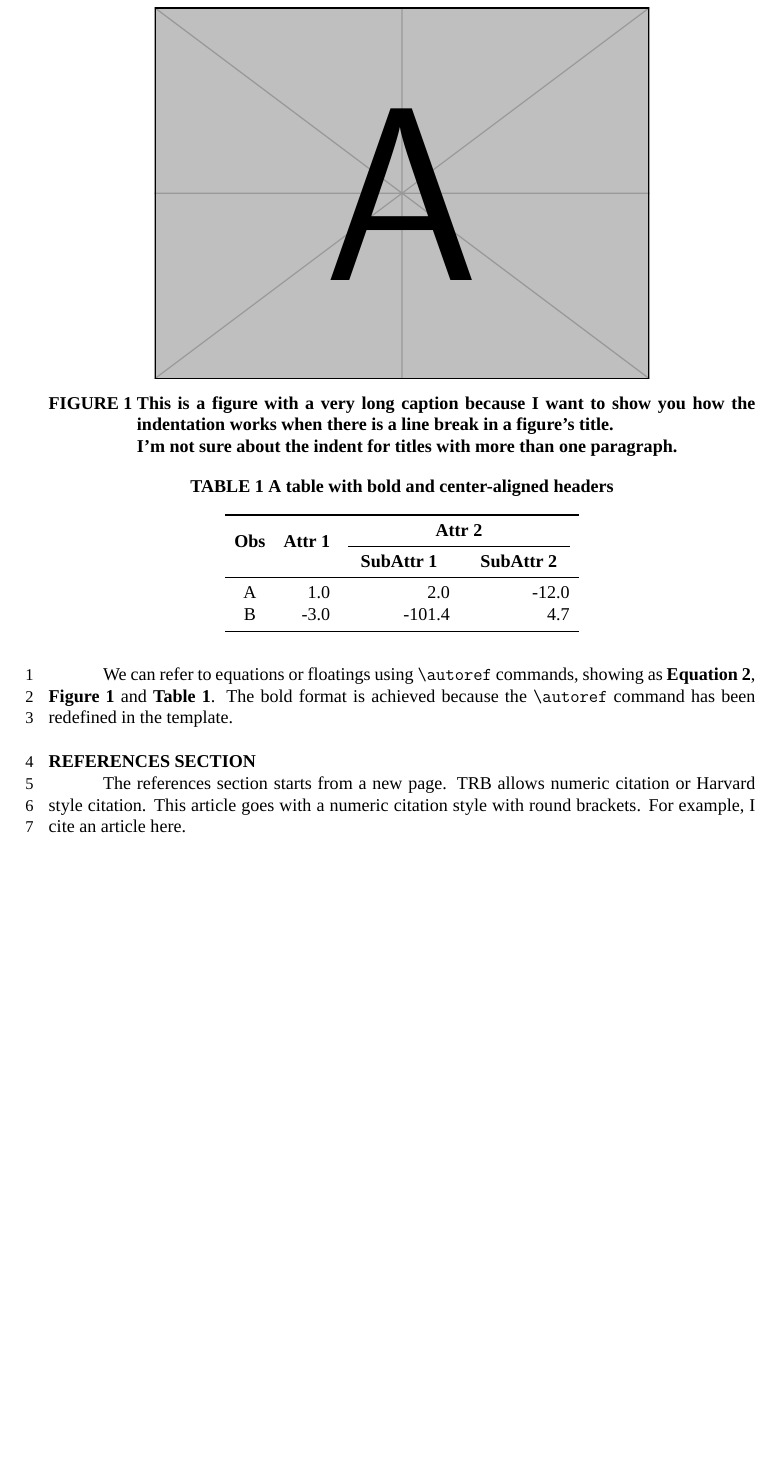
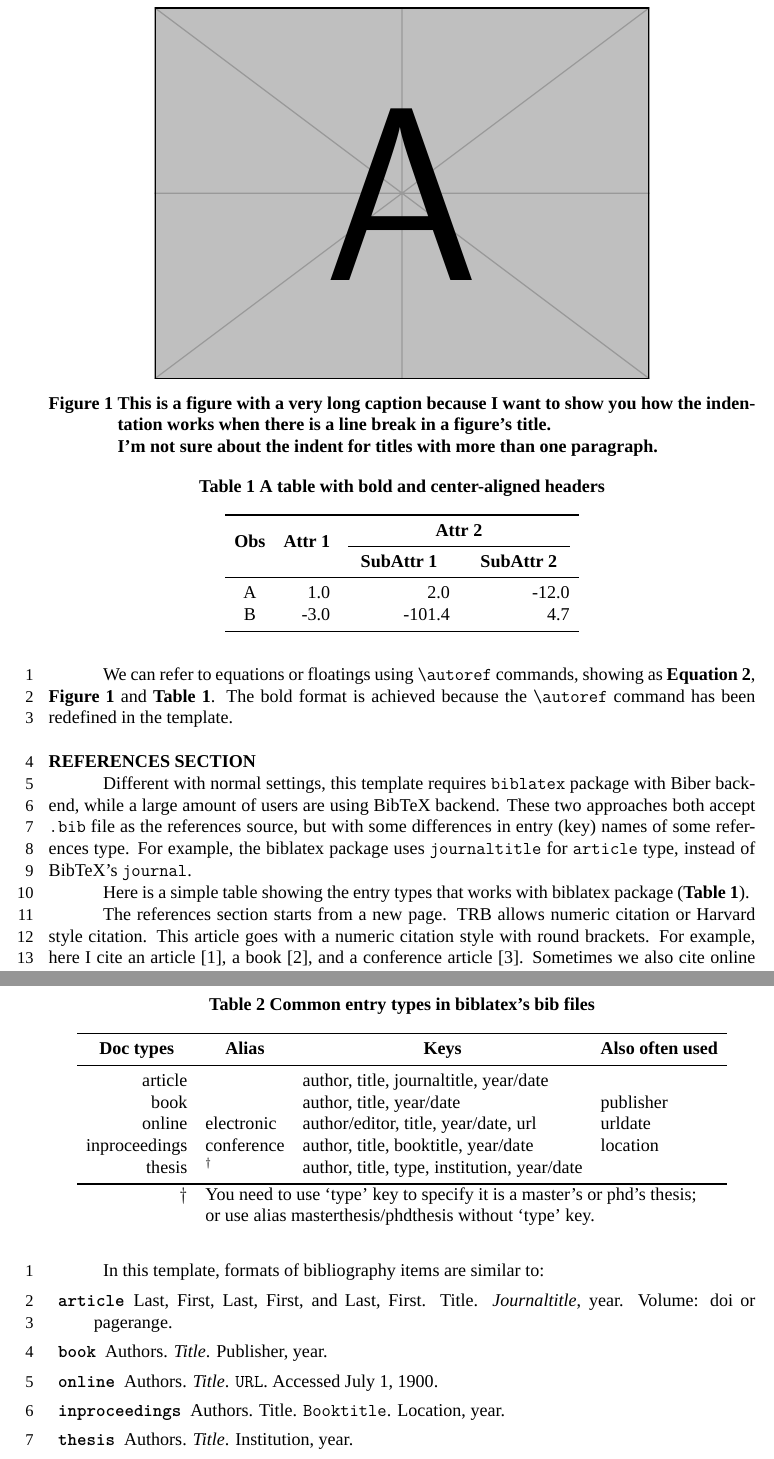
Before and after one commit to wklchris/TRB-template, a LaTeX problem sheet (example.tex, which reads trbart.cls): part of page 3 of 3 before the commit and two parts of pages 3 and 4 of 5 after it, the two joined at a grey line, cut so that both start at the same text, the shorter picture padded with empty space. Compiled offline with XeLaTeX; a missing font is replaced by an installed copy or a similar font.

Commit message:
Initialize biblatex settings.

```diff
--- a/example.tex
+++ b/example.tex
@@ -10,6 +10,5 @@
 
 \date{}
 
-\usepackage{lipsum}  % For test only
 
 \begin{document}
@@ -113,5 +112,34 @@ The \LaTeX\ code of \autoref{tab:shorttitle} is shown below:
 We can refer to equations or floatings using \verb+\autoref+ commands, showing as \autoref{eq:exp}, \autoref{fig:longtitle} and \autoref{tab:shorttitle}. The bold format is achieved because the \verb+\autoref+ command has been redefined in the template.
 
 \section{References Section}
+Different with normal settings, this template requires \texttt{biblatex} package with Biber backend, while a large amount of users are using BibTeX backend. These two approaches both accept \texttt{.bib} file as the references source, but with some differences in entry (key) names of some references type. For example, the biblatex package uses \texttt{journaltitle} for \texttt{\@article} type, instead of BibTeX's \texttt{journal}.
 
-The references section starts from a new page. TRB allows numeric citation or Harvard style citation. This article goes with a numeric citation style with round brackets. For example, I cite an article here.
+Here is a simple table showing the entry types that works with biblatex package (\autoref{tab:shorttitle}).
+\begin{table}[!hbt]
+    \centering
+    \caption{Common entry types in biblatex's bib files}\label{tab:bib}
+    \begin{tabular}{rlll}
+        \toprule
+        \thead{Doc types} & \thead{Alias} & \thead{Keys} & \thead{Also often used} \\
+        \midrule
+        article & & author, title, journaltitle, year/date & \\
+        book & & author, title, year/date & publisher \\
+        online & electronic & author/editor, title, year/date, url & urldate \\
+        inproceedings & conference & author, title, booktitle, year/date & location \\
+        thesis & \({}^\dagger{}\) & author, title, type, institution, year/date & \\
+        \bottomrule
+        \(\dagger{}\) & \multicolumn{3}{l}{You need to use `type' key to specify it is a master's or phd's thesis;} \\
+        & \multicolumn{3}{l}{or use alias masterthesis/phdthesis without `type' key.}
+    \end{tabular}
+\end{table}
+
+The references section starts from a new page. TRB allows numeric citation or Harvard style citation. This article goes with a numeric citation style with round brackets. For example, here I cite an article~\autocite{egarticle}, a book~\autocite{egbook}, and a conference article~\autocite{egconference}. Sometimes we also cite online files~\autocite{egonline}.
+
+In this template, formats of bibliography items are similar to:
+\begin{description}
+    \item[article] Last, First, Last, First, and Last, First. Title. \textit{Journaltitle}, year. Volume: doi or pagerange.
+    \item[book] Authors. \textit{Title}. Publisher, year.
+    \item[online] Authors. \textit{Title}. \texttt{URL}. Accessed July 1, 1900.
+    \item[inproceedings] Authors. Title. \texttt{Booktitle}. Location, year.
+    \item[thesis] Authors. \textit{Title}. Institution, year.
+\end{description}
--- a/trbart.cls
+++ b/trbart.cls
@@ -117,7 +133,7 @@
     \setlist[description]{font=\bfseries\ttfamily~,itemsep=5pt,parsep=0pt,topsep=1ex,partopsep=0pt}
 
 % Cross references & URLs
-\usepackage[hyphens]{url}  % allow URL line breaks
+% \usepackage[hyphens]{url}  % allow URL line breaks
 \usepackage[hidelinks]{hyperref}
   \hypersetup{
     %pdfpagemode=UseNone,
```
Also changed, not shown: refs.bib (added, +26 -0 lines), README.md, example.tex (9 more changed lines), trbart.cls (20 more changed lines).
